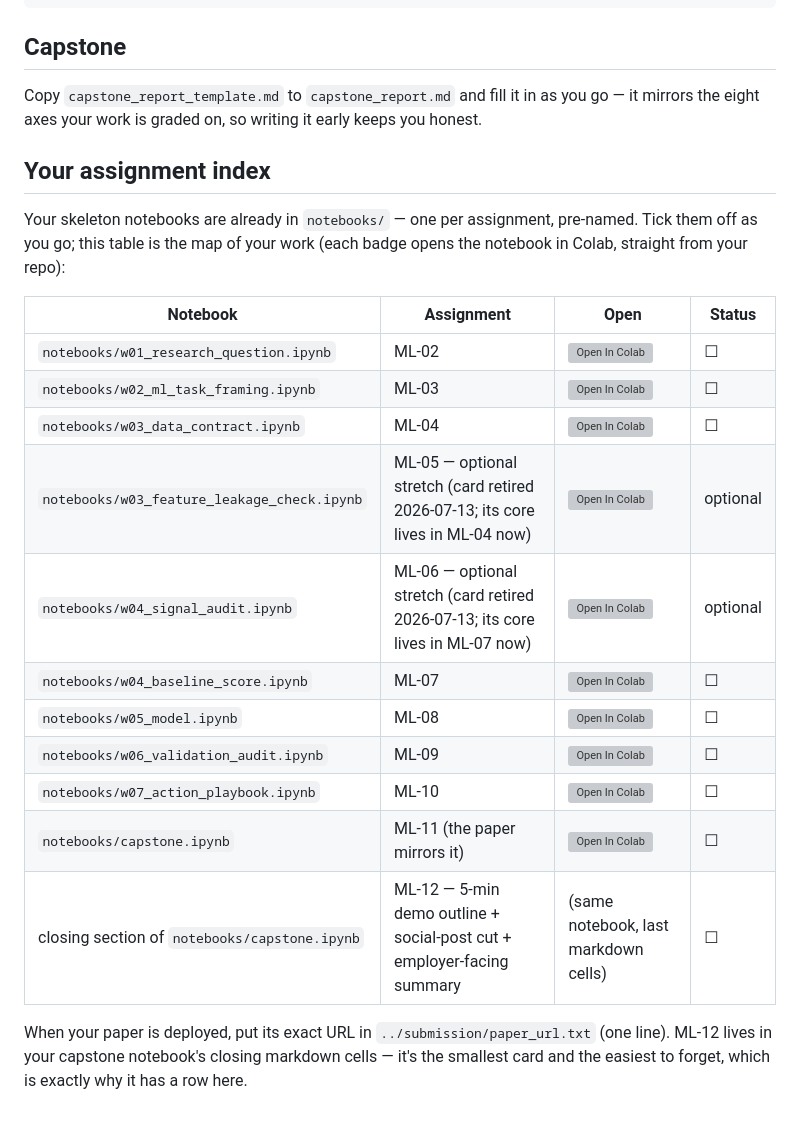
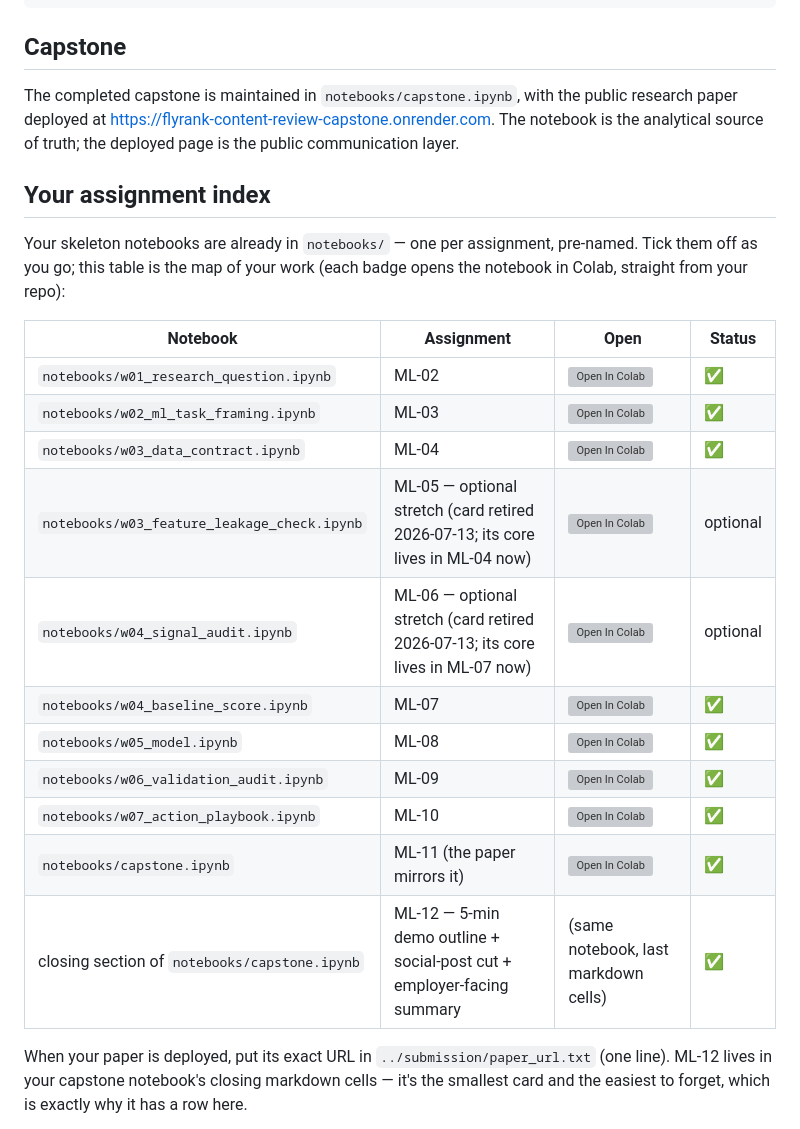
Before and after one commit to NiknaxTheGreek/flyrank-ml-internship, a Markdown page: work/README.md, the part around the change. GitHub-like rendering; grey boxes are pictures that could not be loaded.

Commit message:
Mark completed assignment notebooks in work index

```diff
--- a/work/README.md
+++ b/work/README.md
@@ -32,8 +32,8 @@ work/
 
 ## Capstone
 
-Copy `capstone_report_template.md` to `capstone_report.md` and fill it in as you go — it
-mirrors the eight axes your work is graded on, so writing it early keeps you honest.
+The completed capstone is maintained in `notebooks/capstone.ipynb`, with the public research paper deployed at
+https://flyrank-content-review-capstone.onrender.com. The notebook is the analytical source of truth; the deployed page is the public communication layer.
 
 ## Your assignment index
 
@@ -43,17 +43,17 @@ in Colab, straight from your repo):
 
 | Notebook | Assignment | Open | Status |
 |---|---|---|---|
-| `notebooks/w01_research_question.ipynb` | ML-02 | [![Open In Colab](https://colab.research.google.com/assets/colab-badge.svg)](https://colab.research.google.com/github/NiknaxTheGreek/flyrank-ml-internship/blob/main/work/notebooks/w01_research_question.ipynb?flush_cache=true) | ☐ |
-| `notebooks/w02_ml_task_framing.ipynb` | ML-03 | [![Open In Colab](https://colab.research.google.com/assets/colab-badge.svg)](https://colab.research.google.com/github/NiknaxTheGreek/flyrank-ml-internship/blob/main/work/notebooks/w02_ml_task_framing.ipynb?flush_cache=true) | ☐ |
-| `notebooks/w03_data_contract.ipynb` | ML-04 | [![Open In Colab](https://colab.research.google.com/assets/colab-badge.svg)](https://colab.research.google.com/github/NiknaxTheGreek/flyrank-ml-internship/blob/main/work/notebooks/w03_data_contract.ipynb?flush_cache=true) | ☐ |
+| `notebooks/w01_research_question.ipynb` | ML-02 | [![Open In Colab](https://colab.research.google.com/assets/colab-badge.svg)](https://colab.research.google.com/github/NiknaxTheGreek/flyrank-ml-internship/blob/main/work/notebooks/w01_research_question.ipynb?flush_cache=true) | ✅ |
+| `notebooks/w02_ml_task_framing.ipynb` | ML-03 | [![Open In Colab](https://colab.research.google.com/assets/colab-badge.svg)](https://colab.research.google.com/github/NiknaxTheGreek/flyrank-ml-internship/blob/main/work/notebooks/w02_ml_task_framing.ipynb?flush_cache=true) | ✅ |
+| `notebooks/w03_data_contract.ipynb` | ML-04 | [![Open In Colab](https://colab.research.google.com/assets/colab-badge.svg)](https://colab.research.google.com/github/NiknaxTheGreek/flyrank-ml-internship/blob/main/work/notebooks/w03_data_contract.ipynb?flush_cache=true) | ✅ |
 | `notebooks/w03_feature_leakage_check.ipynb` | ML-05 — optional stretch (card retired 2026-07-13; its core lives in ML-04 now) | [![Open In Colab](https://colab.research.google.com/assets/colab-badge.svg)](https://colab.research.google.com/github/NiknaxTheGreek/flyrank-ml-internship/blob/main/work/notebooks/w03_feature_leakage_check.ipynb?flush_cache=true) | optional |
 | `notebooks/w04_signal_audit.ipynb` | ML-06 — optional stretch (card retired 2026-07-13; its core lives in ML-07 now) | [![Open In Colab](https://colab.research.google.com/assets/colab-badge.svg)](https://colab.research.google.com/github/NiknaxTheGreek/flyrank-ml-internship/blob/main/work/notebooks/w04_signal_audit.ipynb?flush_cache=true) | optional |
-| `notebooks/w04_baseline_score.ipynb` | ML-07 | [![Open In Colab](https://colab.research.google.com/assets/colab-badge.svg)](https://colab.research.google.com/github/NiknaxTheGreek/flyrank-ml-internship/blob/main/work/notebooks/w04_baseline_score.ipynb?flush_cache=true) | ☐ |
-| `notebooks/w05_model.ipynb` | ML-08 | [![Open In Colab](https://colab.research.google.com/assets/colab-badge.svg)](https://colab.research.google.com/github/NiknaxTheGreek/flyrank-ml-internship/blob/main/work/notebooks/w05_model.ipynb?flush_cache=true) | ☐ |
-| `notebooks/w06_validation_audit.ipynb` | ML-09 | [![Open In Colab](https://colab.research.google.com/assets/colab-badge.svg)](https://colab.research.google.com/github/NiknaxTheGreek/flyrank-ml-internship/blob/main/work/notebooks/w06_validation_audit.ipynb?flush_cache=true) | ☐ |
-| `notebooks/w07_action_playbook.ipynb` | ML-10 | [![Open In Colab](https://colab.research.google.com/assets/colab-badge.svg)](https://colab.research.google.com/github/NiknaxTheGreek/flyrank-ml-internship/blob/main/work/notebooks/w07_action_playbook.ipynb?flush_cache=true) | ☐ |
-| `notebooks/capstone.ipynb` | ML-11 (the paper mirrors it) | [![Open In Colab](https://colab.research.google.com/assets/colab-badge.svg)](https://colab.research.google.com/github/NiknaxTheGreek/flyrank-ml-internship/blob/main/work/notebooks/capstone.ipynb?flush_cache=true) | ☐ |
-| closing section of `notebooks/capstone.ipynb` | ML-12 — 5-min demo outline + social-post cut + employer-facing summary | (same notebook, last markdown cells) | ☐ |
+| `notebooks/w04_baseline_score.ipynb` | ML-07 | [![Open In Colab](https://colab.research.google.com/assets/colab-badge.svg)](https://colab.research.google.com/github/NiknaxTheGreek/flyrank-ml-internship/blob/main/work/notebooks/w04_baseline_score.ipynb?flush_cache=true) | ✅ |
+| `notebooks/w05_model.ipynb` | ML-08 | [![Open In Colab](https://colab.research.google.com/assets/colab-badge.svg)](https://colab.research.google.com/github/NiknaxTheGreek/flyrank-ml-internship/blob/main/work/notebooks/w05_model.ipynb?flush_cache=true) | ✅ |
+| `notebooks/w06_validation_audit.ipynb` | ML-09 | [![Open In Colab](https://colab.research.google.com/assets/colab-badge.svg)](https://colab.research.google.com/github/NiknaxTheGreek/flyrank-ml-internship/blob/main/work/notebooks/w06_validation_audit.ipynb?flush_cache=true) | ✅ |
+| `notebooks/w07_action_playbook.ipynb` | ML-10 | [![Open In Colab](https://colab.research.google.com/assets/colab-badge.svg)](https://colab.research.google.com/github/NiknaxTheGreek/flyrank-ml-internship/blob/main/work/notebooks/w07_action_playbook.ipynb?flush_cache=true) | ✅ |
+| `notebooks/capstone.ipynb` | ML-11 (the paper mirrors it) | [![Open In Colab](https://colab.research.google.com/assets/colab-badge.svg)](https://colab.research.google.com/github/NiknaxTheGreek/flyrank-ml-internship/blob/main/work/notebooks/capstone.ipynb?flush_cache=true) | ✅ |
+| closing section of `notebooks/capstone.ipynb` | ML-12 — 5-min demo outline + social-post cut + employer-facing summary | (same notebook, last markdown cells) | ✅ |
 
 When your paper is deployed, put its exact URL in `../submission/paper_url.txt` (one line).
 ML-12 lives in your capstone notebook's closing markdown cells — it's the smallest card and
```
